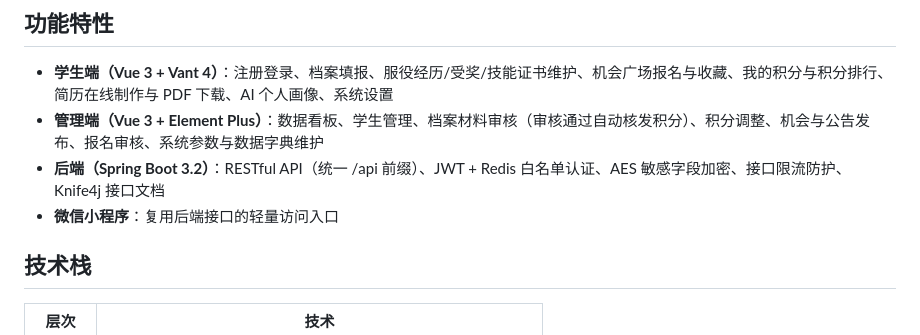
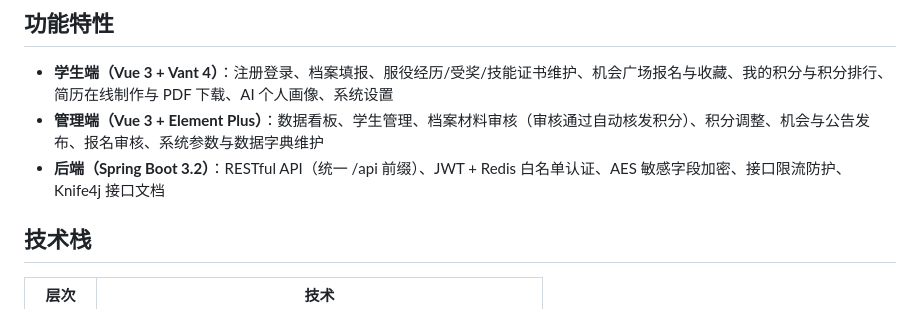
Before and after one commit to ShawnOfData/veteran-star-platform, a Markdown page: README.md, the part around the change. Drawn GitHub-style.

```diff
--- a/README.md
+++ b/README.md
@@ -9,7 +9,6 @@
 - **学生端（Vue 3 + Vant 4）**：注册登录、档案填报、服役经历/受奖/技能证书维护、机会广场报名与收藏、我的积分与积分排行、简历在线制作与 PDF 下载、AI 个人画像、系统设置
 - **管理端（Vue 3 + Element Plus）**：数据看板、学生管理、档案材料审核（审核通过自动核发积分）、积分调整、机会与公告发布、报名审核、系统参数与数据字典维护
 - **后端（Spring Boot 3.2）**：RESTful API（统一 /api 前缀）、JWT + Redis 白名单认证、AES 敏感字段加密、接口限流防护、Knife4j 接口文档
-- **微信小程序**：复用后端接口的轻量访问入口
 
 ## 技术栈
 
```
